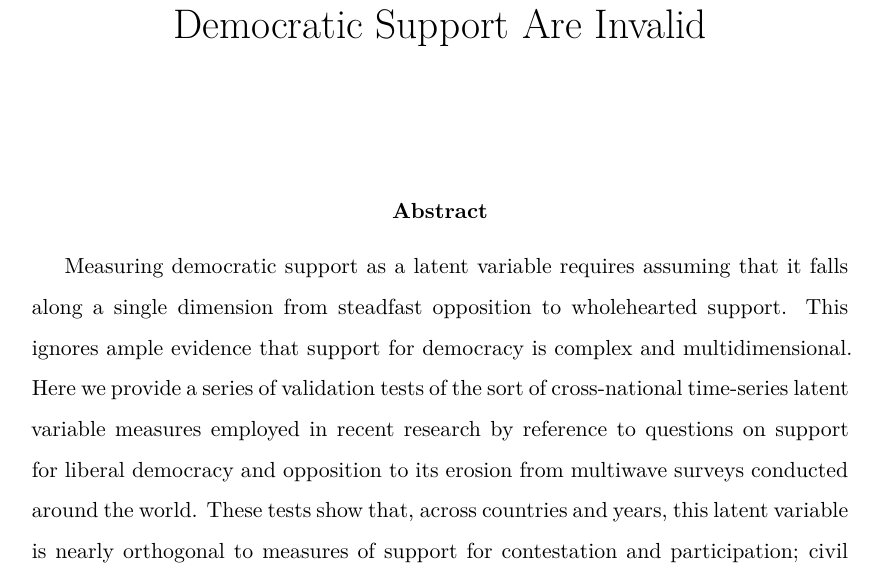
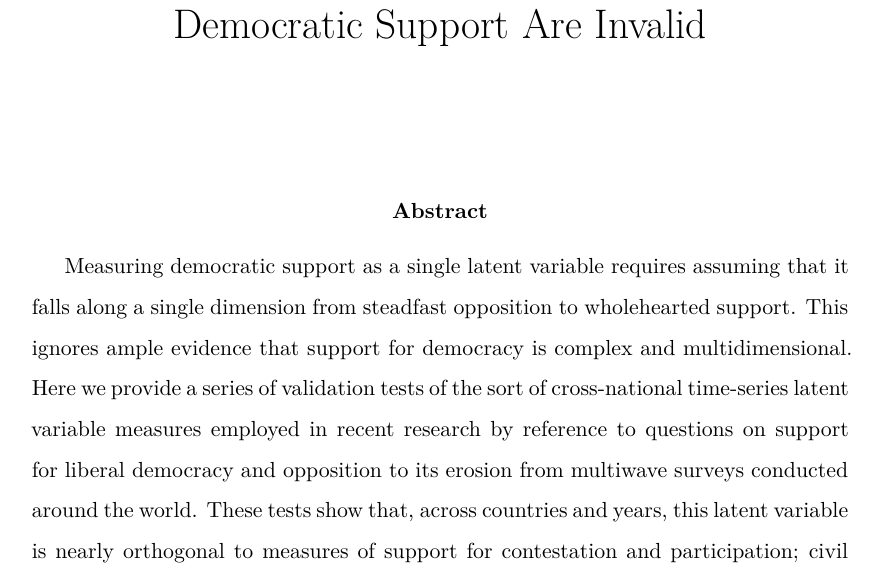
Before and after one commit to fsolt/dcpo_demsupport_data, an R Markdown document (paper/dcpo_demsupport_data.Rmd): part of page 2 of 26, cut so that both start at the same text. The pictures show the output file paper/dcpo_demsupport_data.pdf that the author committed with the source.

Commit message:
revise abstract

````diff
--- a/paper/dcpo_demsupport_data.Rmd
+++ b/paper/dcpo_demsupport_data.Rmd
@@ -78,7 +78,7 @@ header-includes:
 
 ```{=tex}
 \begin{abstract}
-Measuring democratic support as a latent variable requires assuming that it falls along a single dimension from steadfast opposition to wholehearted support.
+Measuring democratic support as a single latent variable requires assuming that it falls along a single dimension from steadfast opposition to wholehearted support.
 This ignores ample evidence that support for democracy is complex and multidimensional.
 Here we provide a series of validation tests of the sort of cross-national time-series latent variable measures employed in recent research by reference to questions on support for liberal democracy and opposition to its erosion from multiwave surveys conducted around the world.
 These tests show that, across countries and years, this latent variable is nearly orthogonal to measures of support for contestation and participation; civil liberties; institutional constraints on executive power; and prioritizing democracy over the economy, economic equality, or order.
````
Also changed, not shown: paper/dcpo_demsupport_data.pdf.
